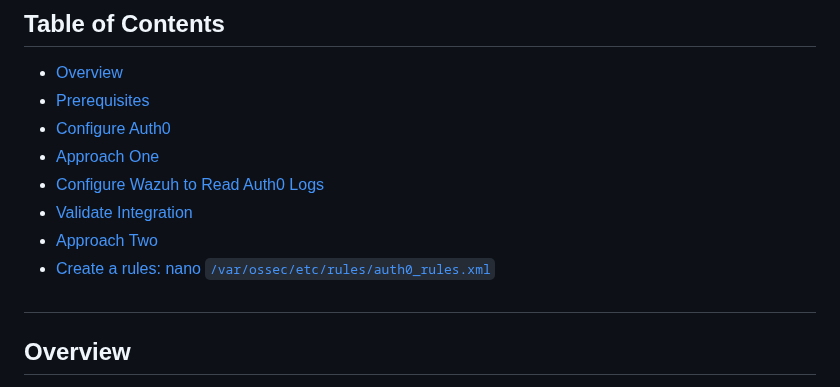
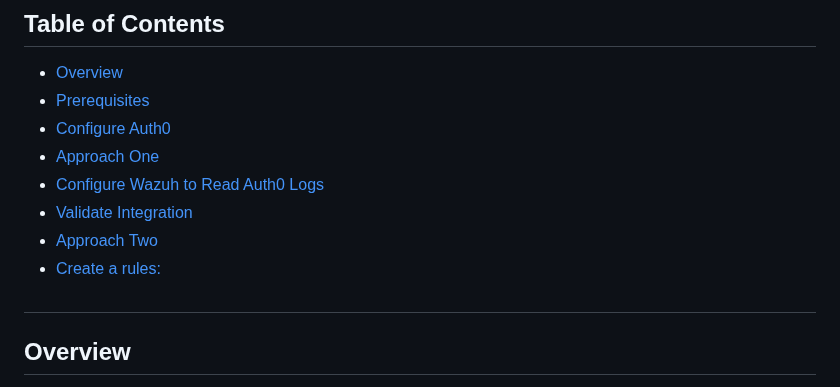
Before and after one commit to wazuh/integrations, a Markdown page: integrations/auth0_Integration/README.md, the part around one of its changes. GitHub-like rendering.

```diff
--- a/integrations/auth0_Integration/README.md
+++ b/integrations/auth0_Integration/README.md
@@ -9,7 +9,7 @@
 - <a href="#readauth0">Configure Wazuh to Read Auth0 Logs</a>
 - <a href="#validateint">Validate Integration</a>
 - <a href="#approach2" >Approach Two</a>
-- <a href="#createrule" >Create a rules: nano `/var/ossec/etc/rules/auth0_rules.xml`</a>
+- <a href="#createrule" >Create a rules:</a>
 
 
 ## <h2 id="overview" >Overview</h2>
```
Also changed, not shown: other parts of integrations/auth0_Integration/README.md (+3 -1 lines).
